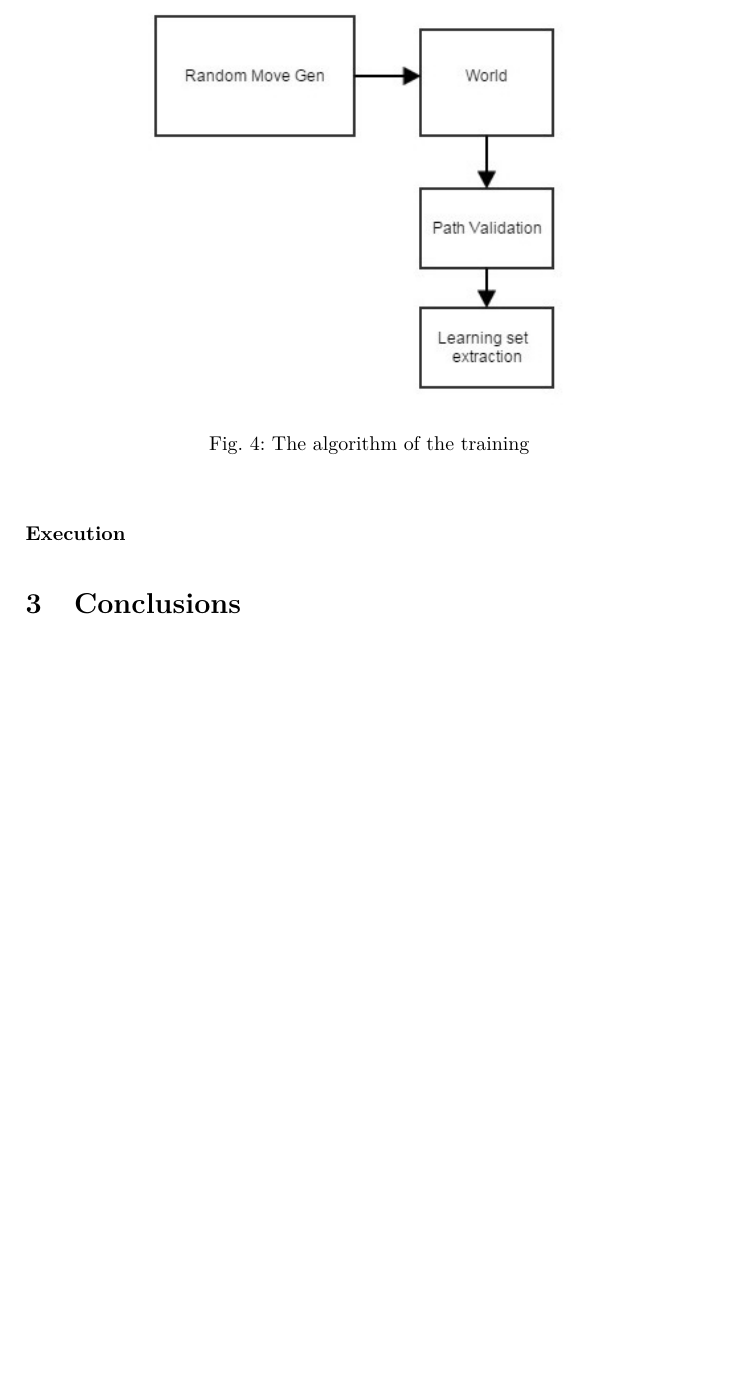
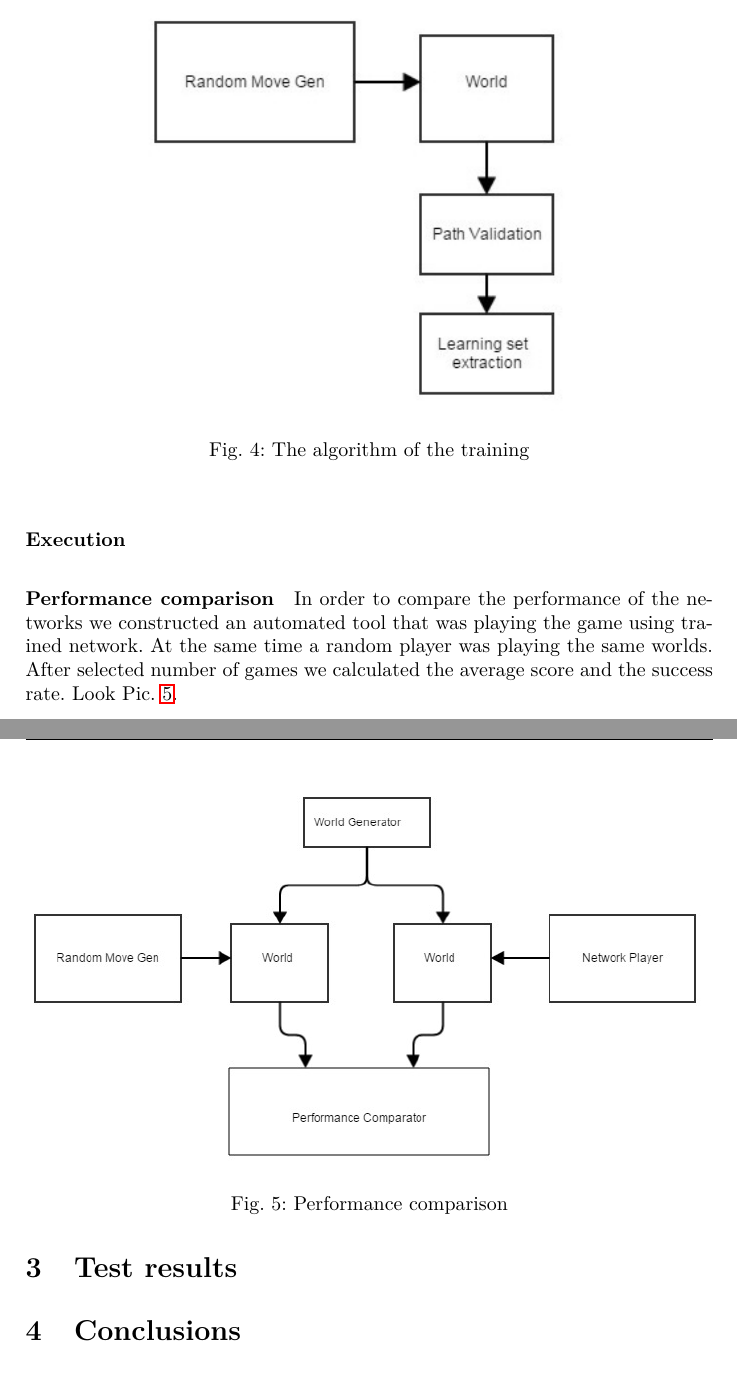
Before and after one commit to bodzio50318/vumpusMatlab, a LaTeX document (sprawkoIWI/sprawko.tex): part of page 4 of 4 before the commit and two parts of pages 4 and 5 of 5 after it, the two joined at a grey line, cut so that both start at the same text, the shorter picture padded with empty space. Compiled offline with pdfLaTeX.

Commit message:
input performance added

```diff
--- a/sprawkoIWI/sprawko.tex
+++ b/sprawkoIWI/sprawko.tex
@@ -236,11 +236,11 @@ The project is about to implement an agent which should learn the rules of the W
 	\end{figure}
 	\paragraph{Execution}
 
+	\input{performance}
 
 
 
-
-
+\section{Test results}
 
 
 
```
Also changed, not shown: sprawkoIWI/sprawko.tex (1 more changed lines).
